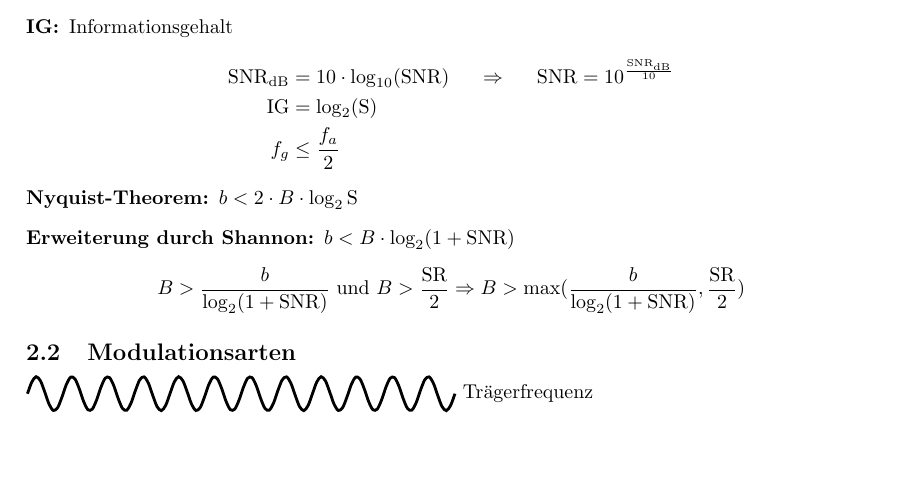
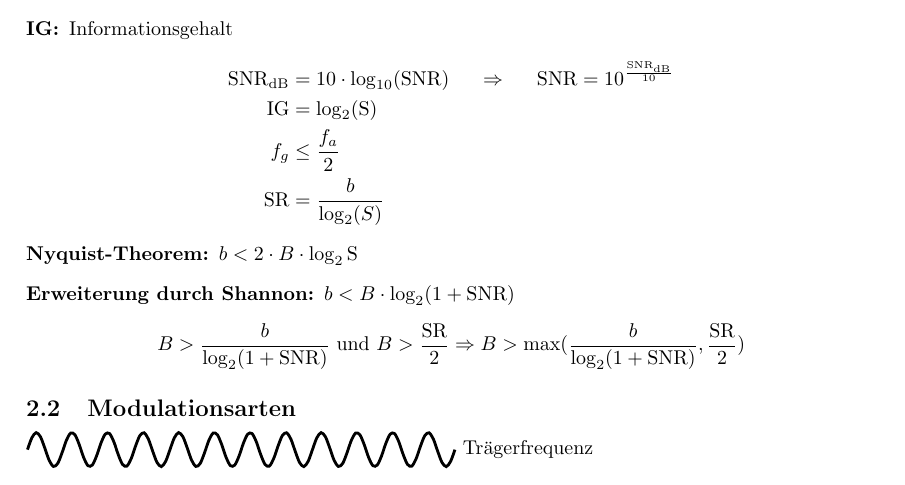
Before and after one commit to sgeisler/rechnernetze, a LaTeX document (main.tex): part of page 2 of 10, cut so that both start at the same text, the shorter picture padded with empty space. Compiled offline with pdfLaTeX.

Commit message:
Signalratenformel hinzufügen

```diff
--- a/main.tex
+++ b/main.tex
@@ -139,7 +139,8 @@
 \begin{align*}
     \text{SNR}_{\text{dB}} &= 10 \cdot \log_{10}(\text{SNR}) \hspace{5mm} \Rightarrow \hspace{5mm} \text{SNR} = 10^{\frac{\text{SNR}_{\text{dB}}}{10}}\\
     \text{IG} &= \log_2(\text{S})\\
-    f_g &\leq \frac{f_a}{2}
+    f_g &\leq \frac{f_a}{2}\\
+    \text{SR} &= \frac{b}{\log_2(S)}
 \end{align*}
 \begin{description}
     \item[Nyquist-Theorem:] $b < 2\cdot B \cdot \log_2{\text{S}}$
```
